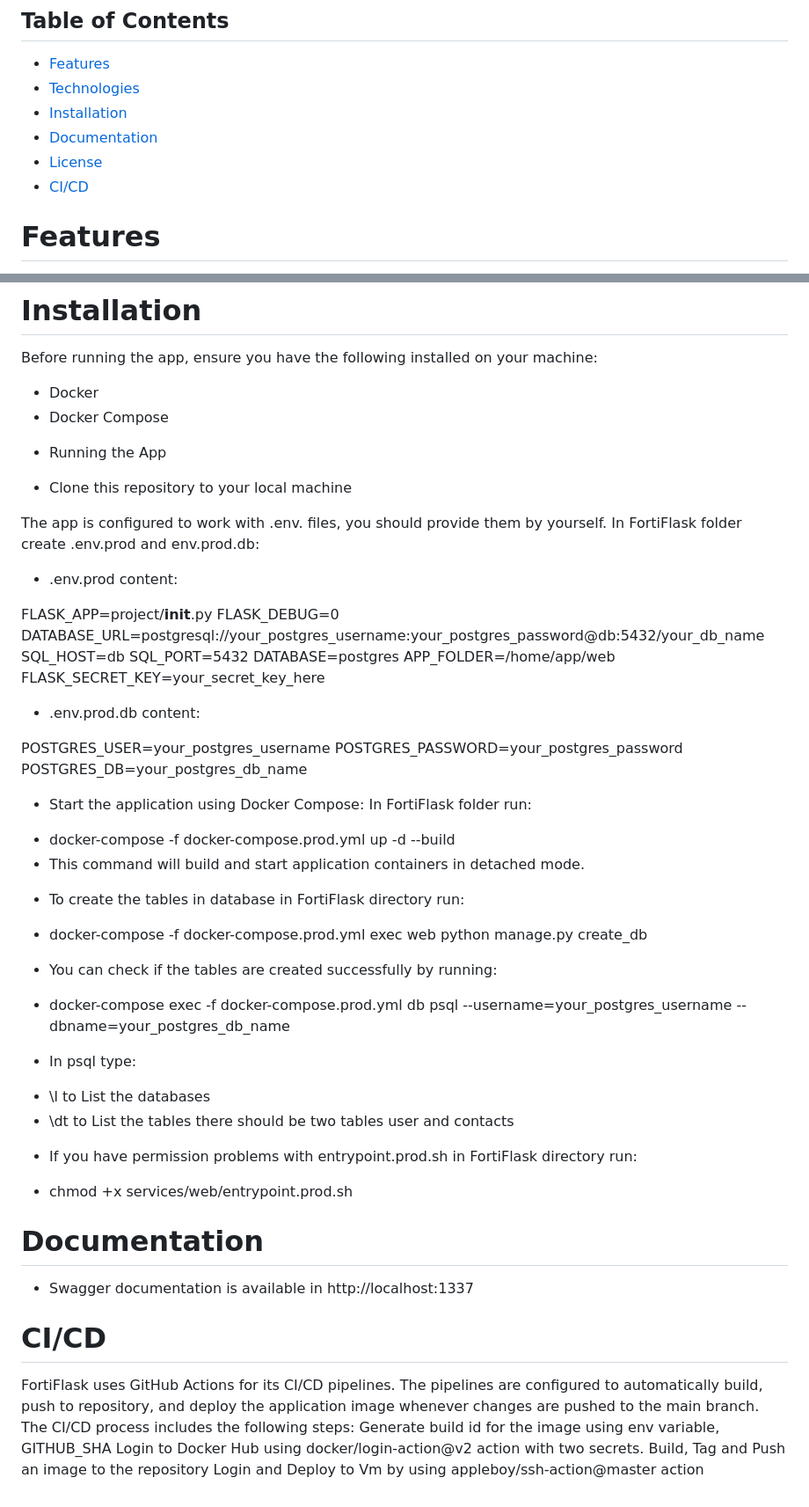
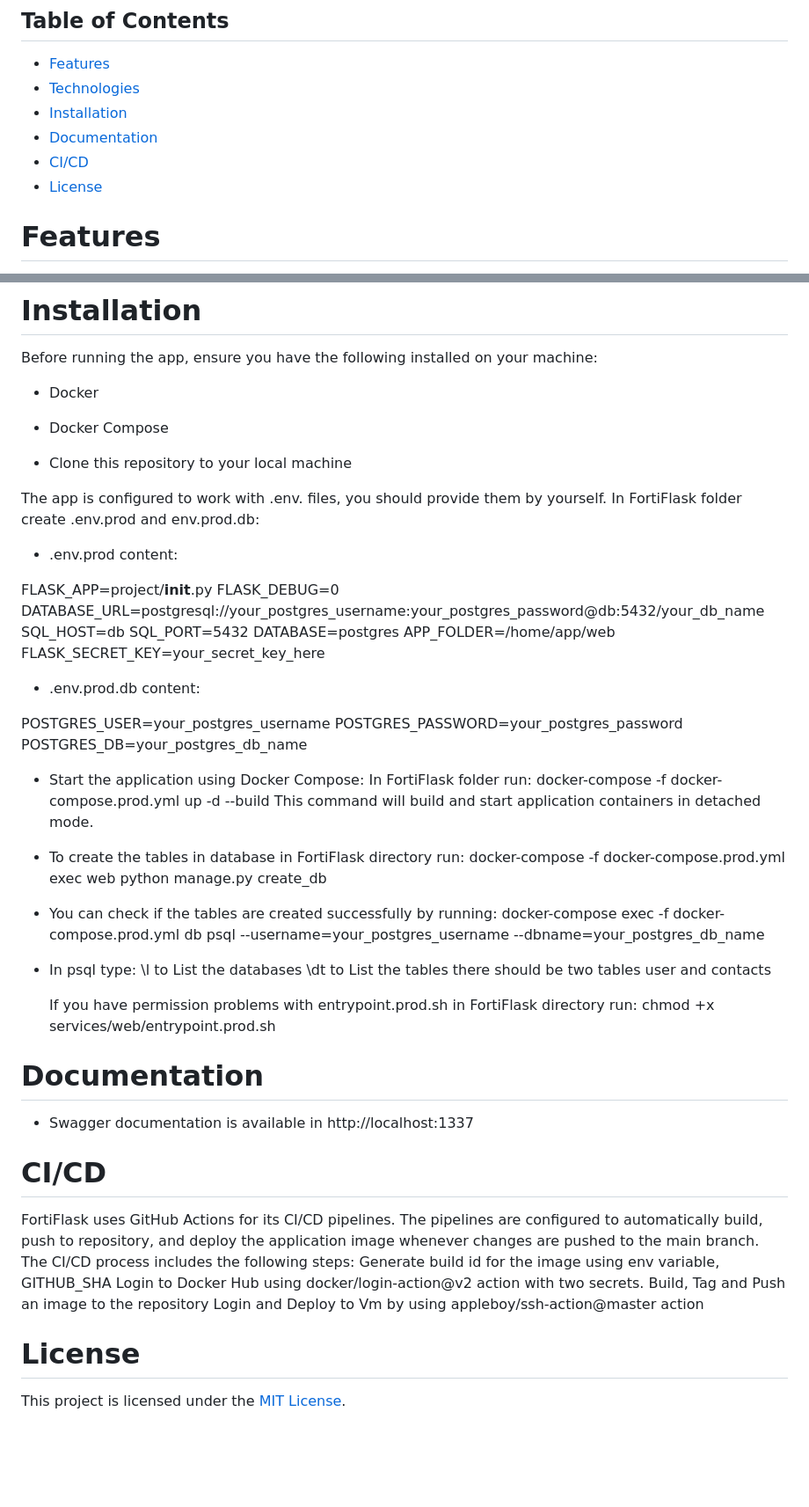
Before and after one commit to devStoyanov/FortiFlask, a Markdown page: README.md, 2 parts joined by grey strips. Shown: that part at 88% size. Drawn GitHub-style; blank space fills up the shorter version.

```diff
--- a/README.md
+++ b/README.md
@@ -8,8 +8,8 @@ Forti-flask is a RESTful API service that provides several endpoints  for intera
 - [Technologies](#technologies)
 - [Installation](#installation)
 - [Documentation](#documentation)
+- [CI/CD](#ci/cd)
 - [License](#license)
-- [CI/CD](#ci/cd)
 
 
 # Features
@@ -34,18 +34,18 @@ Forti-flask is a RESTful API service that provides several endpoints  for intera
 
 Before running the app, ensure you have the following installed on your machine:
 
-- Docker
-- Docker Compose
+* Docker
+* Docker Compose
 
-* Running the App
 
-- Clone this repository to your local machine
+
+* Clone this repository to your local machine
 
 The app is configured to work with .env. files,
 you should provide them by yourself.
 In FortiFlask folder create .env.prod and env.prod.db:
 
-- .env.prod content:
+* .env.prod content:
 
 FLASK_APP=project/__init__.py
 FLASK_DEBUG=0
@@ -56,7 +56,7 @@ DATABASE=postgres
 APP_FOLDER=/home/app/web
 FLASK_SECRET_KEY=your_secret_key_here
 
-- .env.prod.db content:
+* .env.prod.db content:
 
 POSTGRES_USER=your_postgres_username
 POSTGRES_PASSWORD=your_postgres_password
@@ -65,21 +65,21 @@ POSTGRES_DB=your_postgres_db_name
 
 * Start the application using Docker Compose:
 In FortiFlask folder run:
-- docker-compose -f docker-compose.prod.yml up -d --build
-- This command will build and start application containers in detached mode.
+  docker-compose -f docker-compose.prod.yml up -d --build
+  This command will build and start application containers in detached mode.
 
 
 * To create the tables in database in FortiFlask directory run:
-- docker-compose -f docker-compose.prod.yml exec web python manage.py create_db
+  docker-compose -f docker-compose.prod.yml exec web python manage.py create_db
 
 * You can check if the tables are created successfully by running:
-- docker-compose exec -f docker-compose.prod.yml db psql --username=your_postgres_username --dbname=your_postgres_db_name
+  docker-compose exec -f docker-compose.prod.yml db psql --username=your_postgres_username --dbname=your_postgres_db_name
 * In psql type:
-- \l to List the databases
-- \dt to List the tables there should be two tables user and contacts
+  \l to List the databases
+  \dt to List the tables there should be two tables user and contacts
 
-* If you have permission problems with entrypoint.prod.sh in FortiFlask directory run:
-- chmod +x services/web/entrypoint.prod.sh
+  If you have permission problems with entrypoint.prod.sh in FortiFlask directory run:
+  chmod +x services/web/entrypoint.prod.sh
 
 # Documentation
 
@@ -93,3 +93,7 @@ Generate build id for the image using env variable, GITHUB_SHA
 Login to Docker Hub using docker/login-action@v2 action with two secrets.
 Build, Tag and Push an image to the repository
 Login and Deploy to Vm by using appleboy/ssh-action@master action
+
+# License
+
+This project is licensed under the [MIT License](https://opensource.org/licenses/MIT).
```
